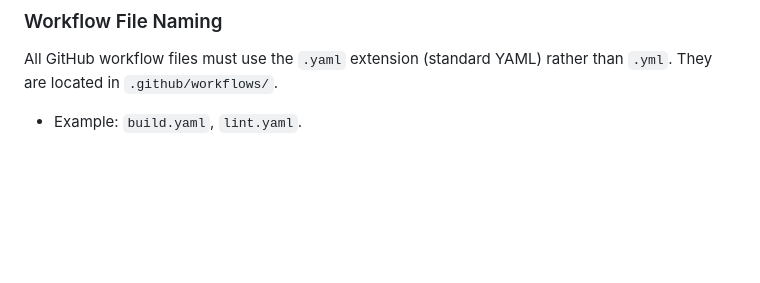
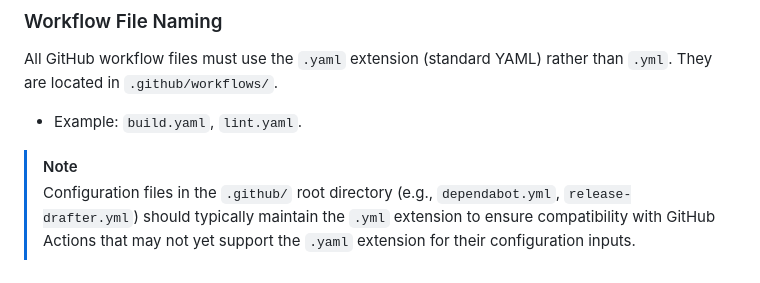
Before and after one commit to stuart-c/addon-eink, a Markdown page: agent_docs/03_DEVELOPMENT.md, the part around the change. Drawn GitHub-style; blank space fills up the shorter version.

Commit message:
docs: clarify YAML extension requirements for config vs workflow files

```diff
--- a/agent_docs/03_DEVELOPMENT.md
+++ b/agent_docs/03_DEVELOPMENT.md
@@ -64,3 +64,6 @@ To ensure security and build reproducibility, all GitHub Actions used in this re
 ### Workflow File Naming
 All GitHub workflow files must use the `.yaml` extension (standard YAML) rather than `.yml`. They are located in `.github/workflows/`.
 - Example: `build.yaml`, `lint.yaml`.
+
+> [!NOTE]
+> Configuration files in the `.github/` root directory (e.g., `dependabot.yml`, `release-drafter.yml`) should typically maintain the `.yml` extension to ensure compatibility with GitHub Actions that may not yet support the `.yaml` extension for their configuration inputs.
```
